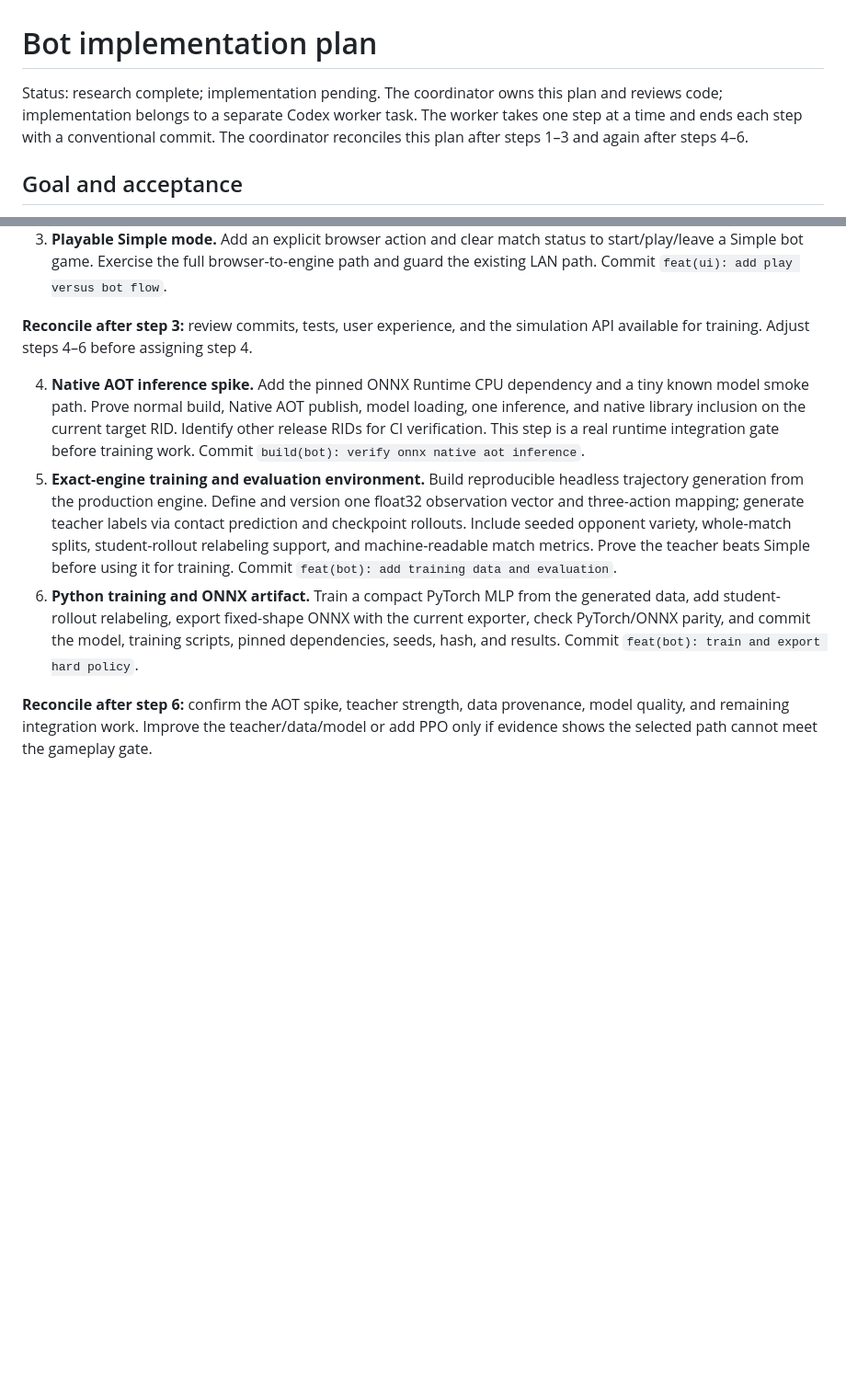
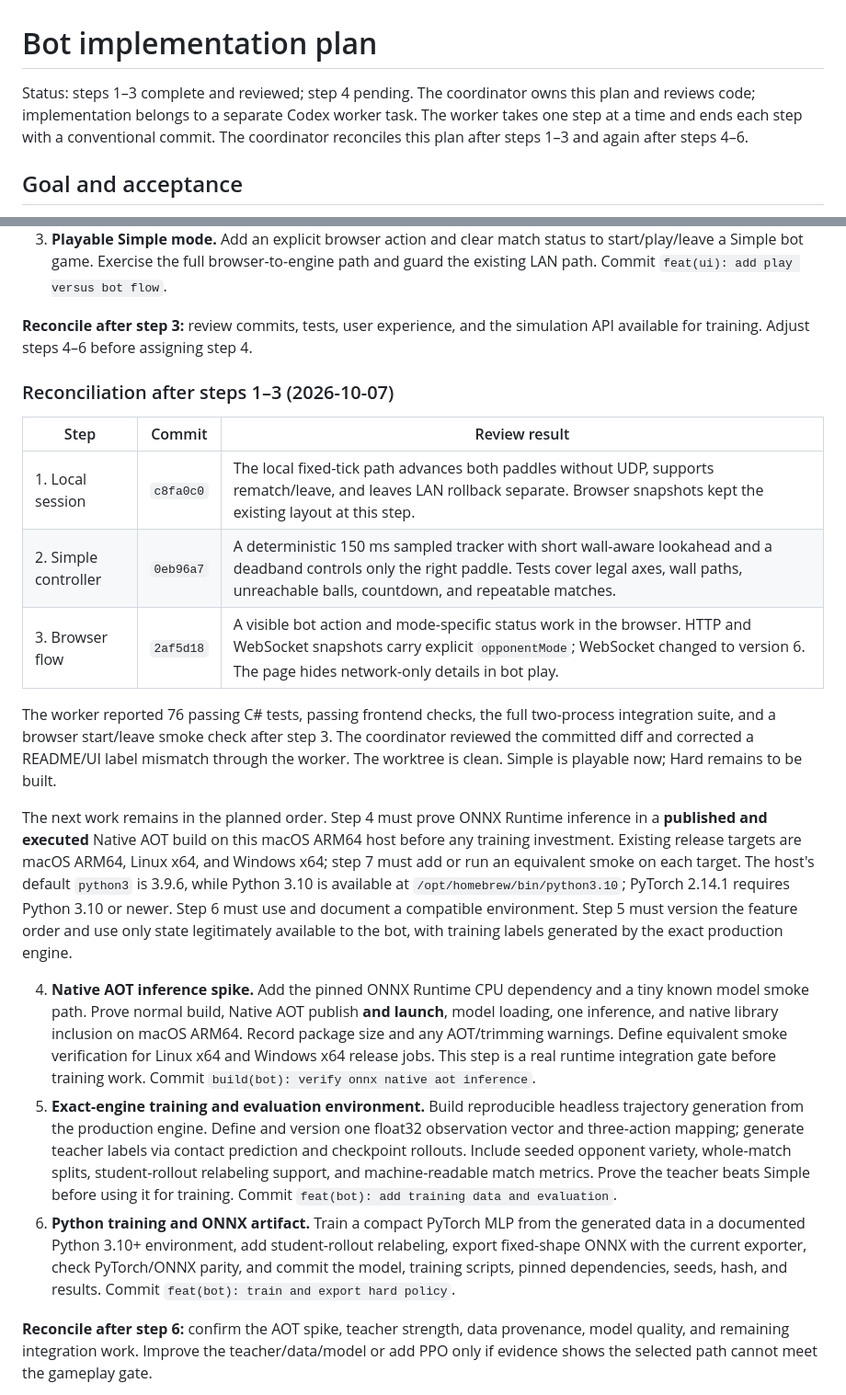
Before and after one commit to DenDeline/LanGames, a Markdown page: BOT_PLAN.md, 2 parts joined by grey strips. Shown at 92% size. Rendered like a GitHub page; blank space fills up the shorter version.

Commit message:
docs: reconcile bot steps one through three

```diff
--- a/BOT_PLAN.md
+++ b/BOT_PLAN.md
@@ -1,6 +1,6 @@
 # Bot implementation plan
 
-Status: research complete; implementation pending. The coordinator owns this plan and reviews code; implementation belongs to a separate Codex worker task. The worker takes one step at a time and ends each step with a conventional commit. The coordinator reconciles this plan after steps 1–3 and again after steps 4–6.
+Status: steps 1–3 complete and reviewed; step 4 pending. The coordinator owns this plan and reviews code; implementation belongs to a separate Codex worker task. The worker takes one step at a time and ends each step with a conventional commit. The coordinator reconciles this plan after steps 1–3 and again after steps 4–6.
 
 ## Goal and acceptance
 
@@ -26,9 +26,21 @@ Status: research complete; implementation pending. The coordinator owns this pla
 
 **Reconcile after step 3:** review commits, tests, user experience, and the simulation API available for training. Adjust steps 4–6 before assigning step 4.
 
-4. **Native AOT inference spike.** Add the pinned ONNX Runtime CPU dependency and a tiny known model smoke path. Prove normal build, Native AOT publish, model loading, one inference, and native library inclusion on the current target RID. Identify other release RIDs for CI verification. This step is a real runtime integration gate before training work. Commit `build(bot): verify onnx native aot inference`.
+### Reconciliation after steps 1–3 (2026-10-07)
+
+| Step | Commit | Review result |
+| --- | --- | --- |
+| 1. Local session | `c8fa0c0` | The local fixed-tick path advances both paddles without UDP, supports rematch/leave, and leaves LAN rollback separate. Browser snapshots kept the existing layout at this step. |
+| 2. Simple controller | `0eb96a7` | A deterministic 150 ms sampled tracker with short wall-aware lookahead and a deadband controls only the right paddle. Tests cover legal axes, wall paths, unreachable balls, countdown, and repeatable matches. |
+| 3. Browser flow | `2af5d18` | A visible bot action and mode-specific status work in the browser. HTTP and WebSocket snapshots carry explicit `opponentMode`; WebSocket changed to version 6. The page hides network-only details in bot play. |
+
+The worker reported 76 passing C# tests, passing frontend checks, the full two-process integration suite, and a browser start/leave smoke check after step 3. The coordinator reviewed the committed diff and corrected a README/UI label mismatch through the worker. The worktree is clean. Simple is playable now; Hard remains to be built.
+
+The next work remains in the planned order. Step 4 must prove ONNX Runtime inference in a **published and executed** Native AOT build on this macOS ARM64 host before any training investment. Existing release targets are macOS ARM64, Linux x64, and Windows x64; step 7 must add or run an equivalent smoke on each target. The host's default `python3` is 3.9.6, while Python 3.10 is available at `/opt/homebrew/bin/python3.10`; PyTorch 2.14.1 requires Python 3.10 or newer. Step 6 must use and document a compatible environment. Step 5 must version the feature order and use only state legitimately available to the bot, with training labels generated by the exact production engine.
+
+4. **Native AOT inference spike.** Add the pinned ONNX Runtime CPU dependency and a tiny known model smoke path. Prove normal build, Native AOT publish **and launch**, model loading, one inference, and native library inclusion on macOS ARM64. Record package size and any AOT/trimming warnings. Define equivalent smoke verification for Linux x64 and Windows x64 release jobs. This step is a real runtime integration gate before training work. Commit `build(bot): verify onnx native aot inference`.
 5. **Exact-engine training and evaluation environment.** Build reproducible headless trajectory generation from the production engine. Define and version one float32 observation vector and three-action mapping; generate teacher labels via contact prediction and checkpoint rollouts. Include seeded opponent variety, whole-match splits, student-rollout relabeling support, and machine-readable match metrics. Prove the teacher beats Simple before using it for training. Commit `feat(bot): add training data and evaluation`.
-6. **Python training and ONNX artifact.** Train a compact PyTorch MLP from the generated data, add student-rollout relabeling, export fixed-shape ONNX with the current exporter, check PyTorch/ONNX parity, and commit the model, training scripts, pinned dependencies, seeds, hash, and results. Commit `feat(bot): train and export hard policy`.
+6. **Python training and ONNX artifact.** Train a compact PyTorch MLP from the generated data in a documented Python 3.10+ environment, add student-rollout relabeling, export fixed-shape ONNX with the current exporter, check PyTorch/ONNX parity, and commit the model, training scripts, pinned dependencies, seeds, hash, and results. Commit `feat(bot): train and export hard policy`.
 
 **Reconcile after step 6:** confirm the AOT spike, teacher strength, data provenance, model quality, and remaining integration work. Improve the teacher/data/model or add PPO only if evidence shows the selected path cannot meet the gameplay gate.
 
```
